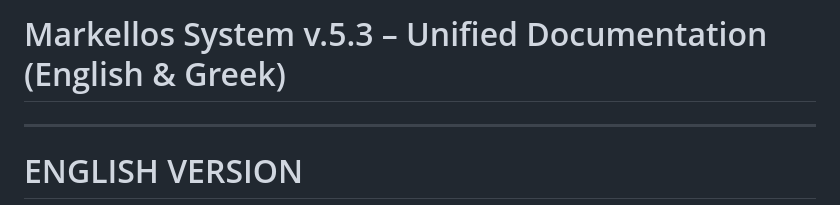
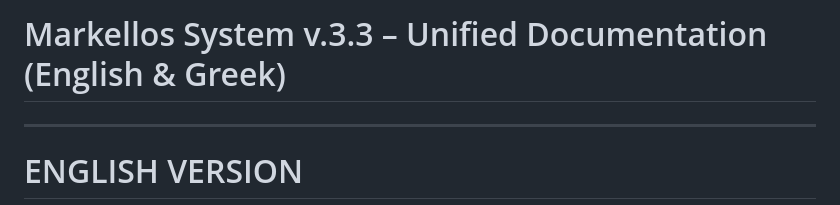
Before and after one commit to mmark76/Markellos-System-v.5.3, a Markdown page: README.md, the part around the change. GitHub-like rendering.

```diff
--- a/README.md
+++ b/README.md
@@ -1,4 +1,4 @@
-# Markellos System v.5.3 – Unified Documentation (English & Greek)
+# Markellos System v.3.3 – Unified Documentation (English & Greek)
 
 ---
 
```
